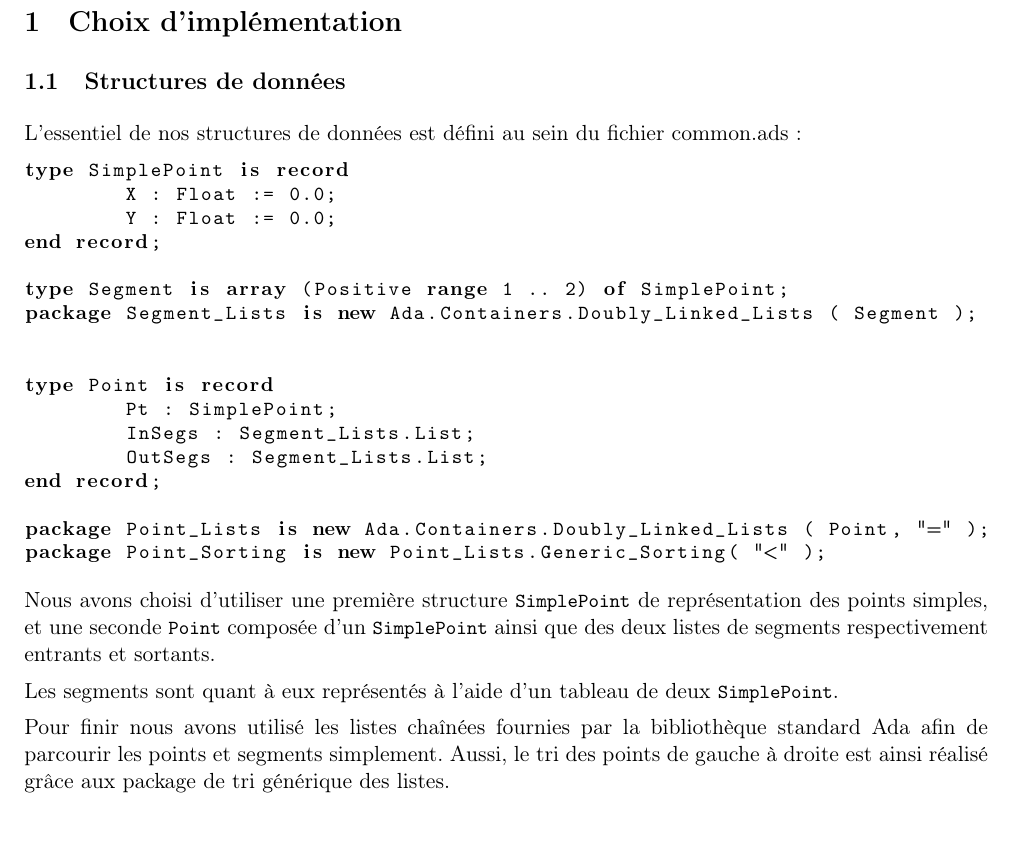
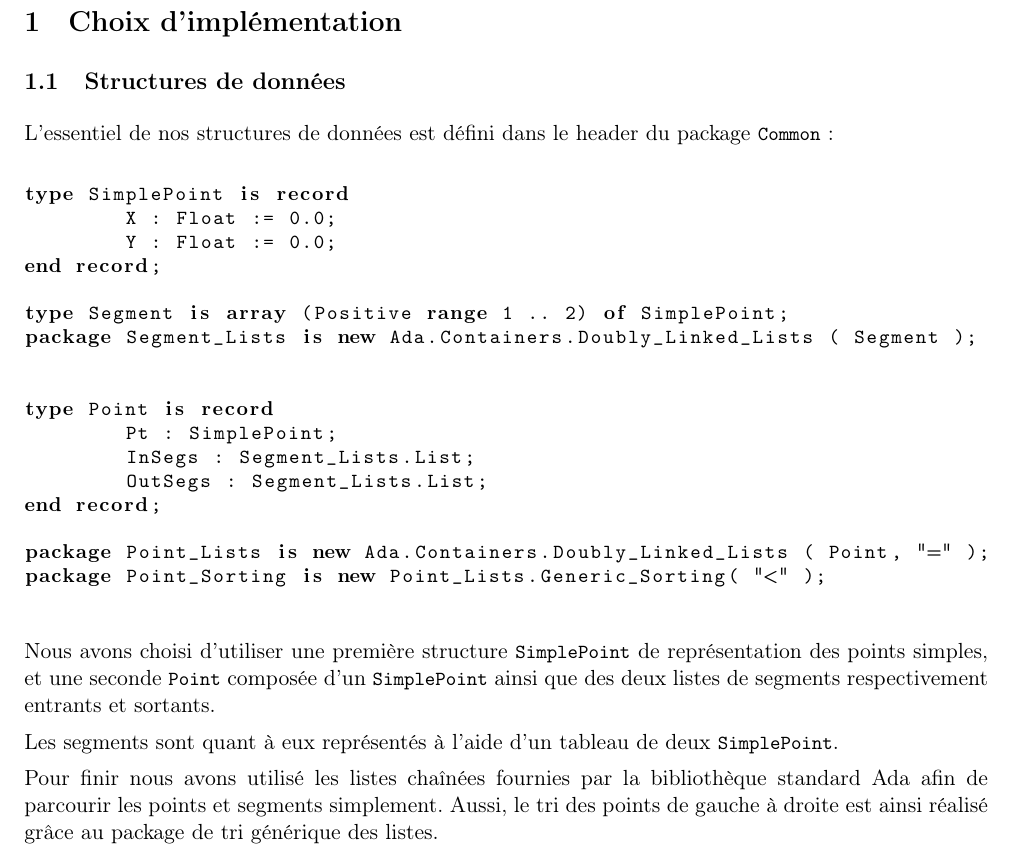
Before and after one commit to leogouttefarde/algo2_polygones-huffman, a LaTeX document (rapport/rapport.tex): part of page 2 of 3, cut so that both start at the same text, the shorter picture padded with empty space. Compiled offline with pdfLaTeX.

Commit message:
Relecture rapport done.

```diff
--- a/rapport/rapport.tex
+++ b/rapport/rapport.tex
@@ -101,9 +101,10 @@ $\newline$
 
 \subsection* {1.1\hspace{3mm} Structures de données}
 
-L'essentiel de nos structures de données est défini au sein du fichier common.ads :
+L'essentiel de nos structures de données est défini dans le header du package \lstinline!Common! :
 
 \begin{lstlisting}
+
 type SimplePoint is record
         X : Float := 0.0;
         Y : Float := 0.0;
@@ -122,13 +123,12 @@ end record;
 package Point_Lists is new Ada.Containers.Doubly_Linked_Lists ( Point, "=" );
 package Point_Sorting is new Point_Lists.Generic_Sorting( "<" );
 \end{lstlisting}
-
-
+$\newline$
 Nous avons choisi d'utiliser une première structure \lstinline!SimplePoint! de représentation des points simples, et une seconde \lstinline!Point! composée d'un \lstinline!SimplePoint! ainsi que des deux listes de segments respectivement entrants et sortants.
 
 Les segments sont quant à eux représentés à l'aide d'un tableau de deux \lstinline!SimplePoint!.
 
-Pour finir nous avons utilisé les listes chaînées fournies par la bibliothèque standard Ada afin de parcourir les points et segments simplement. Aussi, le tri des points de gauche à droite est ainsi réalisé grâce aux package de tri générique des listes.
+Pour finir nous avons utilisé les listes chaînées fournies par la bibliothèque standard Ada afin de parcourir les points et segments simplement. Aussi, le tri des points de gauche à droite est ainsi réalisé grâce au package de tri générique des listes.
 
 
 
```
Also changed, not shown: rapport/rapport.pdf, rapport/rapport.tex (2 more changed lines), 1 other file.
